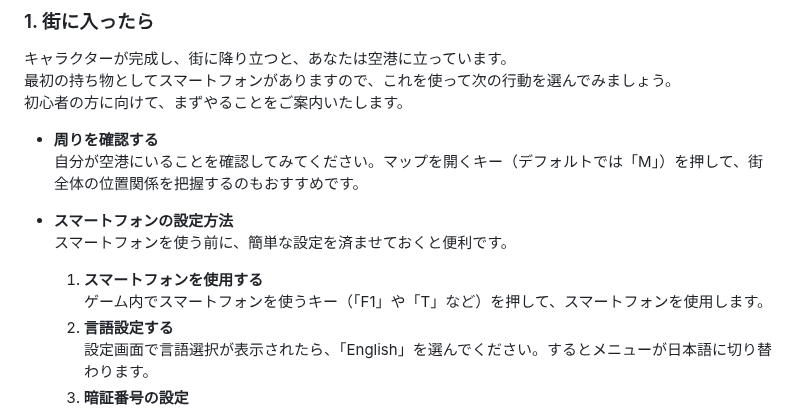
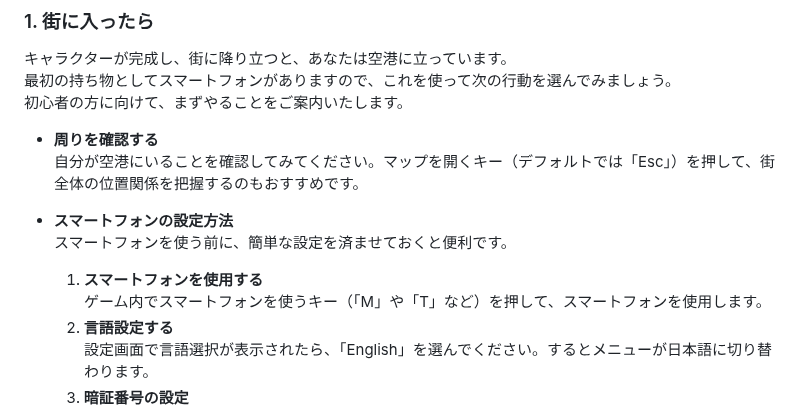
Before and after one commit to dev-LIBERTAS/fivemdocs, a Markdown page: WAKABA/start.md, the part around the change. GitHub-like rendering.

```diff
--- a/WAKABA/start.md
+++ b/WAKABA/start.md
@@ -12,12 +12,12 @@ icon: triangle-right
 初心者の方に向けて、まずやることをご案内いたします。
 
 - **周りを確認する**
-  自分が空港にいることを確認してみてください。マップを開くキー（デフォルトでは「M」）を押して、街全体の位置関係を把握するのもおすすめです。
+  自分が空港にいることを確認してみてください。マップを開くキー（デフォルトでは「Esc」）を押して、街全体の位置関係を把握するのもおすすめです。
 
 - **スマートフォンの設定方法**
   スマートフォンを使う前に、簡単な設定を済ませておくと便利です。
   1. **スマートフォンを使用する**
-     ゲーム内でスマートフォンを使うキー（「F1」や「T」など）を押して、スマートフォンを使用します。
+     ゲーム内でスマートフォンを使うキー（「M」や「T」など）を押して、スマートフォンを使用します。
   2. **言語設定する**
      設定画面で言語選択が表示されたら、「English」を選んでください。するとメニューが日本語に切り替わります。
   3. **暗証番号の設定**
```
